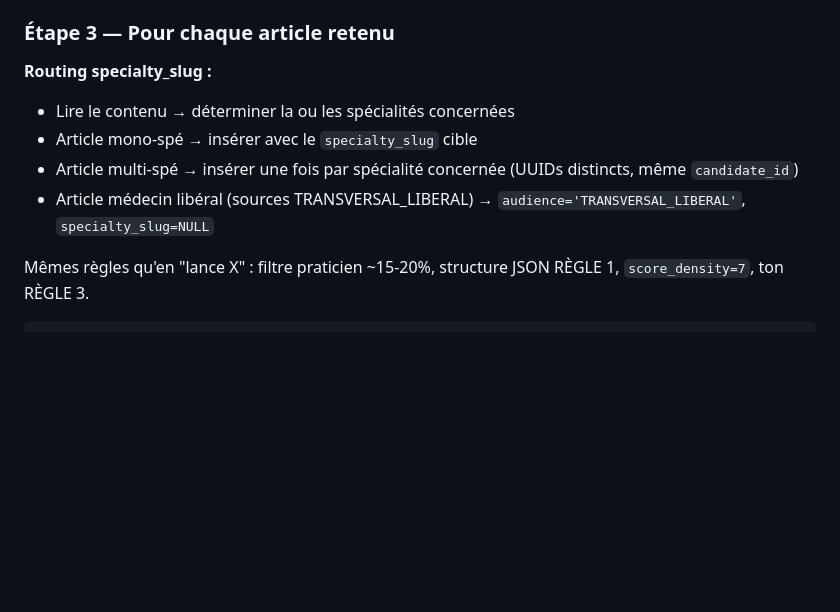
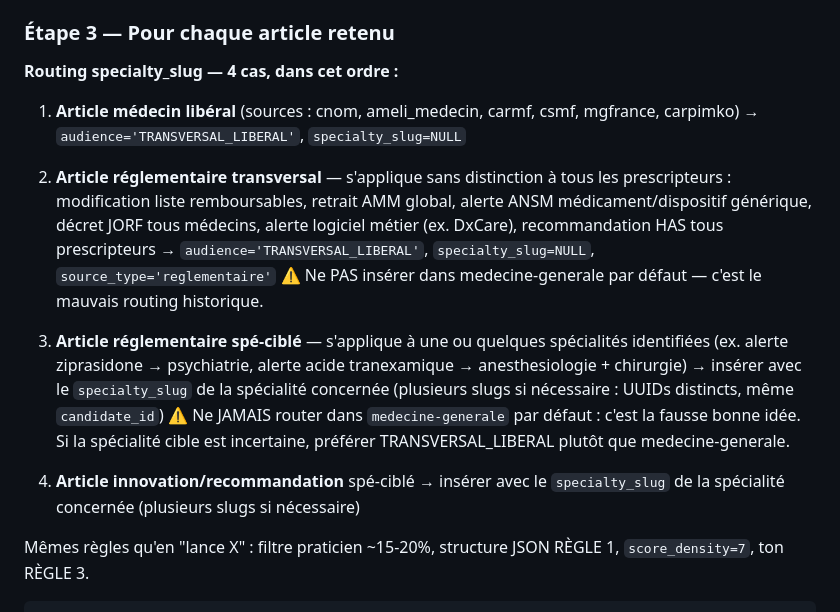
Before and after one commit to c752kgw7xz-blip/med-news-back, a Markdown page: CLAUDE.md, the part around the change. Rendered like a GitHub page; blank space fills up the shorter version.

Commit message:
fix(triage-global): routing réglementaires — transversal vs spé-ciblé
- Distingue réglementaire transversal (→ TRANSVERSAL_LIBERAL) vs spé-ciblé (→ specialty_slug)
- Interdit medecine-generale comme slug par défaut pour les réglementaires
- Corrige terminologie : "cross-spé" réservé aux articles hors-spé issus d'une source spé

Co-Authored-By: Claude Sonnet 4.6 <noreply@anthropic.com>

```diff
--- a/CLAUDE.md
+++ b/CLAUDE.md
@@ -228,11 +228,25 @@ Afficher le décompte. Si total = 0 → session terminée immédiatement.
 
 ### Étape 3 — Pour chaque article retenu
 
-**Routing specialty_slug :**
-- Lire le contenu → déterminer la ou les spécialités concernées
-- Article mono-spé → insérer avec le `specialty_slug` cible
-- Article multi-spé → insérer une fois par spécialité concernée (UUIDs distincts, même `candidate_id`)
-- Article médecin libéral (sources TRANSVERSAL_LIBERAL) → `audience='TRANSVERSAL_LIBERAL'`, `specialty_slug=NULL`
+**Routing specialty_slug — 4 cas, dans cet ordre :**
+
+1. **Article médecin libéral** (sources : cnom, ameli_medecin, carmf, csmf, mgfrance, carpimko)
+   → `audience='TRANSVERSAL_LIBERAL'`, `specialty_slug=NULL`
+
+2. **Article réglementaire transversal** — s'applique sans distinction à tous les prescripteurs :
+   modification liste remboursables, retrait AMM global, alerte ANSM médicament/dispositif générique,
+   décret JORF tous médecins, alerte logiciel métier (ex. DxCare), recommandation HAS tous prescripteurs
+   → `audience='TRANSVERSAL_LIBERAL'`, `specialty_slug=NULL`, `source_type='reglementaire'`
+   ⚠️ Ne PAS insérer dans medecine-generale par défaut — c'est le mauvais routing historique.
+
+3. **Article réglementaire spé-ciblé** — s'applique à une ou quelques spécialités identifiées
+   (ex. alerte ziprasidone → psychiatrie, alerte acide tranexamique → anesthesiologie + chirurgie)
+   → insérer avec le `specialty_slug` de la spécialité concernée (plusieurs slugs si nécessaire : UUIDs distincts, même `candidate_id`)
+   ⚠️ Ne JAMAIS router dans `medecine-generale` par défaut : c'est la fausse bonne idée.
+   Si la spécialité cible est incertaine, préférer TRANSVERSAL_LIBERAL plutôt que medecine-generale.
+
+4. **Article innovation/recommandation** spé-ciblé
+   → insérer avec le `specialty_slug` de la spécialité concernée (plusieurs slugs si nécessaire)
 
 Mêmes règles qu'en "lance X" : filtre praticien ~15-20%, structure JSON RÈGLE 1, `score_density=7`, ton RÈGLE 3.
 
```
